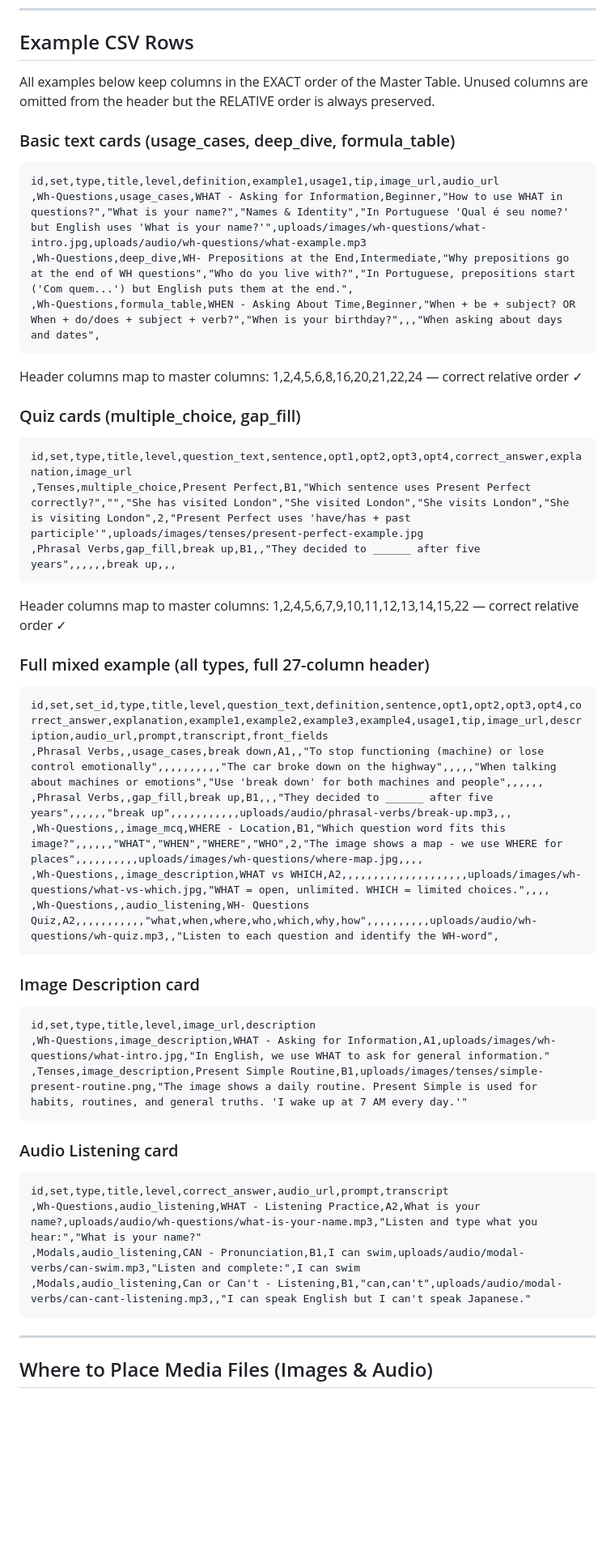
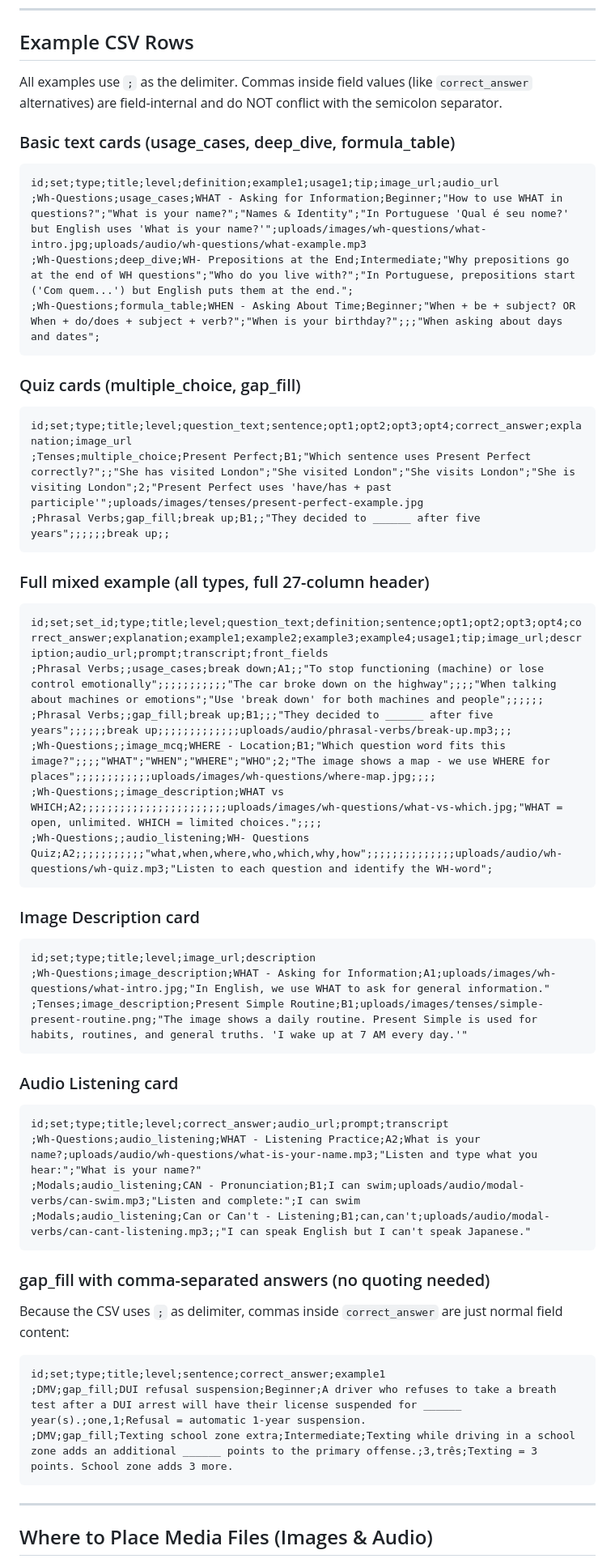
Before and after one commit to leonardo-mdc/flashcards, a Markdown page: import/CSV_STRUCTURE_FOR_AI.md, the part around one of its changes. Shown at 81% size. Drawn GitHub-style; blank space fills up the shorter version.

````diff
--- a/import/CSV_STRUCTURE_FOR_AI.md
+++ b/import/CSV_STRUCTURE_FOR_AI.md
@@ -116,55 +118,61 @@ For each type, fill these columns (by number from the Master Table above). Leave
 
 ## Example CSV Rows
 
-All examples below keep columns in the EXACT order of the Master Table. Unused columns are omitted from the header but the RELATIVE order is always preserved.
+All examples use `;` as the delimiter. Commas inside field values (like `correct_answer` alternatives) are field-internal and do NOT conflict with the semicolon separator.
 
 ### Basic text cards (usage_cases, deep_dive, formula_table)
 
 ```
-id,set,type,title,level,definition,example1,usage1,tip,image_url,audio_url
-,Wh-Questions,usage_cases,WHAT - Asking for Information,Beginner,"How to use WHAT in questions?","What is your name?","Names & Identity","In Portuguese 'Qual é seu nome?' but English uses 'What is your name?'",uploads/images/wh-questions/what-intro.jpg,uploads/audio/wh-questions/what-example.mp3
-,Wh-Questions,deep_dive,WH- Prepositions at the End,Intermediate,"Why prepositions go at the end of WH questions","Who do you live with?","In Portuguese, prepositions start ('Com quem...') but English puts them at the end.",
-,Wh-Questions,formula_table,WHEN - Asking About Time,Beginner,"When + be + subject? OR When + do/does + subject + verb?","When is your birthday?",,,"When asking about days and dates",
+id;set;type;title;level;definition;example1;usage1;tip;image_url;audio_url
+;Wh-Questions;usage_cases;WHAT - Asking for Information;Beginner;"How to use WHAT in questions?";"What is your name?";"Names & Identity";"In Portuguese 'Qual é seu nome?' but English uses 'What is your name?'";uploads/images/wh-questions/what-intro.jpg;uploads/audio/wh-questions/what-example.mp3
+;Wh-Questions;deep_dive;WH- Prepositions at the End;Intermediate;"Why prepositions go at the end of WH questions";"Who do you live with?";"In Portuguese, prepositions start ('Com quem...') but English puts them at the end.";
+;Wh-Questions;formula_table;WHEN - Asking About Time;Beginner;"When + be + subject? OR When + do/does + subject + verb?";"When is your birthday?";;;"When asking about days and dates";
 ```
-
-Header columns map to master columns: 1,2,4,5,6,8,16,20,21,22,24 — correct relative order ✓
 
 ### Quiz cards (multiple_choice, gap_fill)
 
 ```
-id,set,type,title,level,question_text,sentence,opt1,opt2,opt3,opt4,correct_answer,explanation,image_url
-,Tenses,multiple_choice,Present Perfect,B1,"Which sentence uses Present Perfect correctly?","","She has visited London","She visited London","She visits London","She is visiting London",2,"Present Perfect uses 'have/has + past participle'",uploads/images/tenses/present-perfect-example.jpg
-,Phrasal Verbs,gap_fill,break up,B1,,"They decided to ______ after five years",,,,,,break up,,,
+id;set;type;title;level;question_text;sentence;opt1;opt2;opt3;opt4;correct_answer;explanation;image_url
+;Tenses;multiple_choice;Present Perfect;B1;"Which sentence uses Present Perfect correctly?";;"She has visited London";"She visited London";"She visits London";"She is visiting London";2;"Present Perfect uses 'have/has + past participle'";uploads/images/tenses/present-perfect-example.jpg
+;Phrasal Verbs;gap_fill;break up;B1;;"They decided to ______ after five years";;;;;;break up;;
 ```
-
-Header columns map to master columns: 1,2,4,5,6,7,9,10,11,12,13,14,15,22 — correct relative order ✓
 
 ### Full mixed example (all types, full 27-column header)
 
 ```
-id,set,set_id,type,title,level,question_text,definition,sentence,opt1,opt2,opt3,opt4,correct_answer,explanation,example1,example2,example3,example4,usage1,tip,image_url,description,audio_url,prompt,transcript,front_fields
-,Phrasal Verbs,,usage_cases,break down,A1,,"To stop functioning (machine) or lose control emotionally",,,,,,,,,,"The car broke down on the highway",,,,,"When talking about machines or emotions","Use 'break down' for both machines and people",,,,,,
-,Phrasal Verbs,,gap_fill,break up,B1,,,"They decided to ______ after five years",,,,,,"break up",,,,,,,,,,,uploads/audio/phrasal-verbs/break-up.mp3,,,
-,Wh-Questions,,image_mcq,WHERE - Location,B1,"Which question word fits this image?",,,,,,"WHAT","WHEN","WHERE","WHO",2,"The image shows a map - we use WHERE for places",,,,,,,,,,uploads/images/wh-questions/where-map.jpg,,,,
-,Wh-Questions,,image_description,WHAT vs WHICH,A2,,,,,,,,,,,,,,,,,,,,uploads/images/wh-questions/what-vs-which.jpg,"WHAT = open, unlimited. WHICH = limited choices.",,,,
-,Wh-Questions,,audio_listening,WH- Questions Quiz,A2,,,,,,,,,,,"what,when,where,who,which,why,how",,,,,,,,,,uploads/audio/wh-questions/wh-quiz.mp3,,"Listen to each question and identify the WH-word",
+id;set;set_id;type;title;level;question_text;definition;sentence;opt1;opt2;opt3;opt4;correct_answer;explanation;example1;example2;example3;example4;usage1;tip;image_url;description;audio_url;prompt;transcript;front_fields
+;Phrasal Verbs;;usage_cases;break down;A1;;"To stop functioning (machine) or lose control emotionally";;;;;;;;;;;"The car broke down on the highway";;;;"When talking about machines or emotions";"Use 'break down' for both machines and people";;;;;;
+;Phrasal Verbs;;gap_fill;break up;B1;;;"They decided to ______ after five years";;;;;;break up;;;;;;;;;;;;;uploads/audio/phrasal-verbs/break-up.mp3;;;
+;Wh-Questions;;image_mcq;WHERE - Location;B1;"Which question word fits this image?";;;;"WHAT";"WHEN";"WHERE";"WHO";2;"The image shows a map - we use WHERE for places";;;;;;;;;;;;uploads/images/wh-questions/where-map.jpg;;;;
+;Wh-Questions;;image_description;WHAT vs WHICH;A2;;;;;;;;;;;;;;;;;;;;;;;uploads/images/wh-questions/what-vs-which.jpg;"WHAT = open, unlimited. WHICH = limited choices.";;;;
+;Wh-Questions;;audio_listening;WH- Questions Quiz;A2;;;;;;;;;;;"what,when,where,who,which,why,how";;;;;;;;;;;;;;uploads/audio/wh-questions/wh-quiz.mp3;"Listen to each question and identify the WH-word";
 ```
 
 ### Image Description card
 
 ```
-id,set,type,title,level,image_url,description
-,Wh-Questions,image_description,WHAT - Asking for Information,A1,uploads/images/wh-questions/what-intro.jpg,"In English, we use WHAT to ask for general information."
-,Tenses,image_description,Present Simple Routine,B1,uploads/images/tenses/simple-present-routine.png,"The image shows a daily routine. Present Simple is used for habits, routines, and general truths. 'I wake up at 7 AM every day.'"
+id;set;type;title;level;image_url;description
+;Wh-Questions;image_description;WHAT - Asking for Information;A1;uploads/images/wh-questions/what-intro.jpg;"In English, we use WHAT to ask for general information."
+;Tenses;image_description;Present Simple Routine;B1;uploads/images/tenses/simple-present-routine.png;"The image shows a daily routine. Present Simple is used for habits, routines, and general truths. 'I wake up at 7 AM every day.'"
 ```
 
 ### Audio Listening card
 
 ```
-id,set,type,title,level,correct_answer,audio_url,prompt,transcript
-,Wh-Questions,audio_listening,WHAT - Listening Practice,A2,What is your name?,uploads/audio/wh-questions/what-is-your-name.mp3,"Listen and type what you hear:","What is your name?"
-,Modals,audio_listening,CAN - Pronunciation,B1,I can swim,uploads/audio/modal-verbs/can-swim.mp3,"Listen and complete:",I can swim
-,Modals,audio_listening,Can or Can't - Listening,B1,"can,can't",uploads/audio/modal-verbs/can-cant-listening.mp3,,"I can speak English but I can't speak Japanese."
+id;set;type;title;level;correct_answer;audio_url;prompt;transcript
+;Wh-Questions;audio_listening;WHAT - Listening Practice;A2;What is your name?;uploads/audio/wh-questions/what-is-your-name.mp3;"Listen and type what you hear:";"What is your name?"
+;Modals;audio_listening;CAN - Pronunciation;B1;I can swim;uploads/audio/modal-verbs/can-swim.mp3;"Listen and complete:";I can swim
+;Modals;audio_listening;Can or Can't - Listening;B1;can,can't;uploads/audio/modal-verbs/can-cant-listening.mp3;;"I can speak English but I can't speak Japanese."
+```
+
+### gap_fill with comma-separated answers (no quoting needed)
+
+Because the CSV uses `;` as delimiter, commas inside `correct_answer` are just normal field content:
+
+```
+id;set;type;title;level;sentence;correct_answer;example1
+;DMV;gap_fill;DUI refusal suspension;Beginner;A driver who refuses to take a breath test after a DUI arrest will have their license suspended for ______ year(s).;one,1;Refusal = automatic 1-year suspension.
+;DMV;gap_fill;Texting school zone extra;Intermediate;Texting while driving in a school zone adds an additional ______ points to the primary offense.;3,três;Texting = 3 points. School zone adds 3 more.
 ```
 
 ---
````
Also changed, not shown: other parts of import/CSV_STRUCTURE_FOR_AI.md (+51 -47 lines), README.md (+6 -1 lines).
